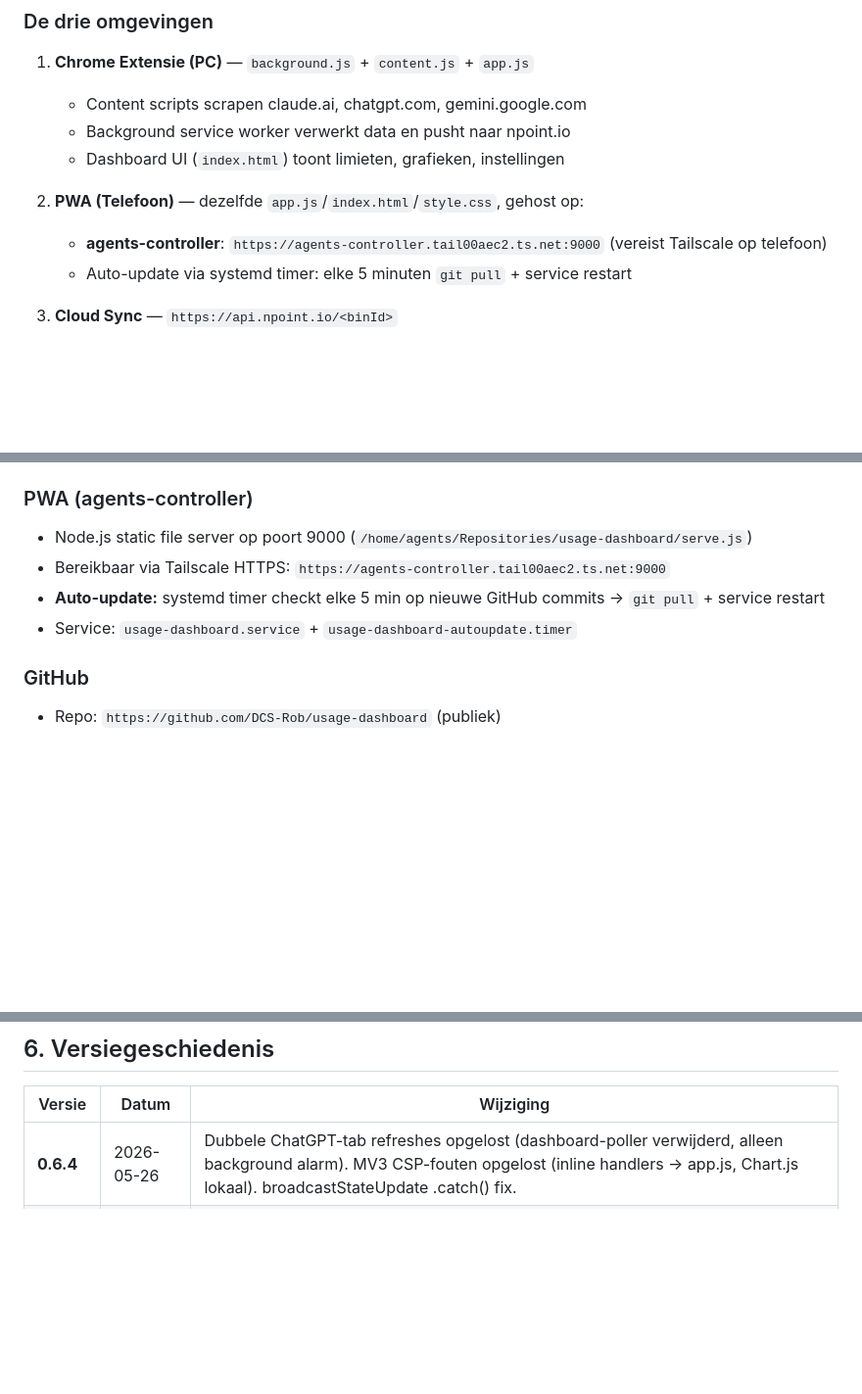
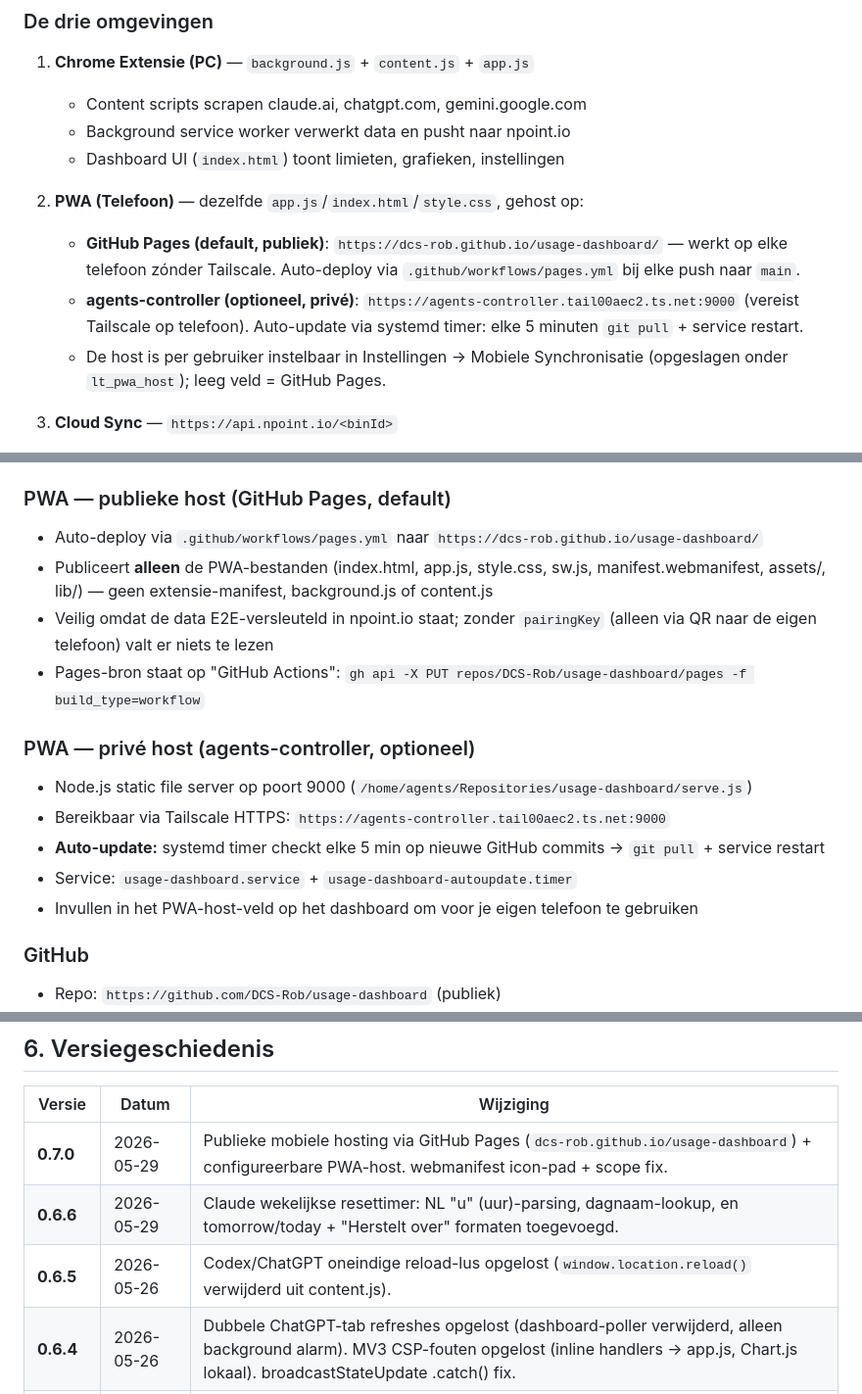
Before and after one commit to DCS-Rob/usage-dashboard, a Markdown page: project_summary.md, 3 parts joined by grey strips. Shown at 98% size. Rendered like a GitHub page; blank space fills up the shorter version.

Commit message:
docs: GitHub Pages hosting + configureerbare host in project_summary

```diff
--- a/project_summary.md
+++ b/project_summary.md
@@ -78,8 +78,9 @@ Volledig handoff-document voor AI-assistenten en ontwikkelaars. Bevat architectu
    - Dashboard UI (`index.html`) toont limieten, grafieken, instellingen
 
 2. **PWA (Telefoon)** — dezelfde `app.js`/`index.html`/`style.css`, gehost op:
-   - **agents-controller**: `https://agents-controller.tail00aec2.ts.net:9000` (vereist Tailscale op telefoon)
-   - Auto-update via systemd timer: elke 5 minuten `git pull` + service restart
+   - **GitHub Pages (default, publiek)**: `https://dcs-rob.github.io/usage-dashboard/` — werkt op elke telefoon zónder Tailscale. Auto-deploy via `.github/workflows/pages.yml` bij elke push naar `main`.
+   - **agents-controller (optioneel, privé)**: `https://agents-controller.tail00aec2.ts.net:9000` (vereist Tailscale op telefoon). Auto-update via systemd timer: elke 5 minuten `git pull` + service restart.
+   - De host is per gebruiker instelbaar in Instellingen → Mobiele Synchronisatie (opgeslagen onder `lt_pwa_host`); leeg veld = GitHub Pages.
 
 3. **Cloud Sync** — `https://api.npoint.io/<binId>`
    - Gratis JSON bin, E2E versleuteld via XOR cipher
@@ -128,11 +130,18 @@ Volledig handoff-document voor AI-assistenten en ontwikkelaars. Bevat architectu
 - Privésleutel bewaard op: `G:\Gedeelde drives\DiederenCS - LXDG\Diederen CS\Antigravity\usage-dashboard-extension.key.pem`
 - **Update:** `chrome://extensions → Reload knop` (handmatig na elke versie-bump)
 
-### PWA (agents-controller)
+### PWA — publieke host (GitHub Pages, default)
+- Auto-deploy via `.github/workflows/pages.yml` naar `https://dcs-rob.github.io/usage-dashboard/`
+- Publiceert **alleen** de PWA-bestanden (index.html, app.js, style.css, sw.js, manifest.webmanifest, assets/, lib/) — geen extensie-manifest, background.js of content.js
+- Veilig omdat de data E2E-versleuteld in npoint.io staat; zonder `pairingKey` (alleen via QR naar de eigen telefoon) valt er niets te lezen
+- Pages-bron staat op "GitHub Actions": `gh api -X PUT repos/DCS-Rob/usage-dashboard/pages -f build_type=workflow`
+
+### PWA — privé host (agents-controller, optioneel)
 - Node.js static file server op poort 9000 (`/home/agents/Repositories/usage-dashboard/serve.js`)
 - Bereikbaar via Tailscale HTTPS: `https://agents-controller.tail00aec2.ts.net:9000`
 - **Auto-update:** systemd timer checkt elke 5 min op nieuwe GitHub commits → `git pull` + service restart
 - Service: `usage-dashboard.service` + `usage-dashboard-autoupdate.timer`
+- Invullen in het PWA-host-veld op het dashboard om voor je eigen telefoon te gebruiken
 
 ### GitHub
 - Repo: `https://github.com/DCS-Rob/usage-dashboard` (publiek)
@@ -158,6 +167,9 @@ Chrome Manifest V3 heeft een strikte Content Security Policy. Verboden:
 
 | Versie | Datum | Wijziging |
 |--------|-------|-----------|
+| **0.7.0** | 2026-05-29 | Publieke mobiele hosting via GitHub Pages (`dcs-rob.github.io/usage-dashboard`) + configureerbare PWA-host. webmanifest icon-pad + scope fix. |
+| **0.6.6** | 2026-05-29 | Claude wekelijkse resettimer: NL "u" (uur)-parsing, dagnaam-lookup, en tomorrow/today + "Herstelt over" formaten toegevoegd. |
+| **0.6.5** | 2026-05-26 | Codex/ChatGPT oneindige reload-lus opgelost (`window.location.reload()` verwijderd uit content.js). |
 | **0.6.4** | 2026-05-26 | Dubbele ChatGPT-tab refreshes opgelost (dashboard-poller verwijderd, alleen background alarm). MV3 CSP-fouten opgelost (inline handlers → app.js, Chart.js lokaal). broadcastStateUpdate .catch() fix. |
 | **0.6.3** | 2026-05-25 | Netlify volledig verwijderd. bump-version.ps1 script. GitHub Releases via tags. CHANGELOG.md aangemaakt. |
 | **0.6.2** | 2026-05-24 | "Onthoud mij" auto-login. Vaste extensie-ID via manifest key. PWA op agents-controller (Tailscale). Host-selector mobiele sync. |
```
Also changed, not shown: other parts of project_summary.md (+1 -0 lines).
